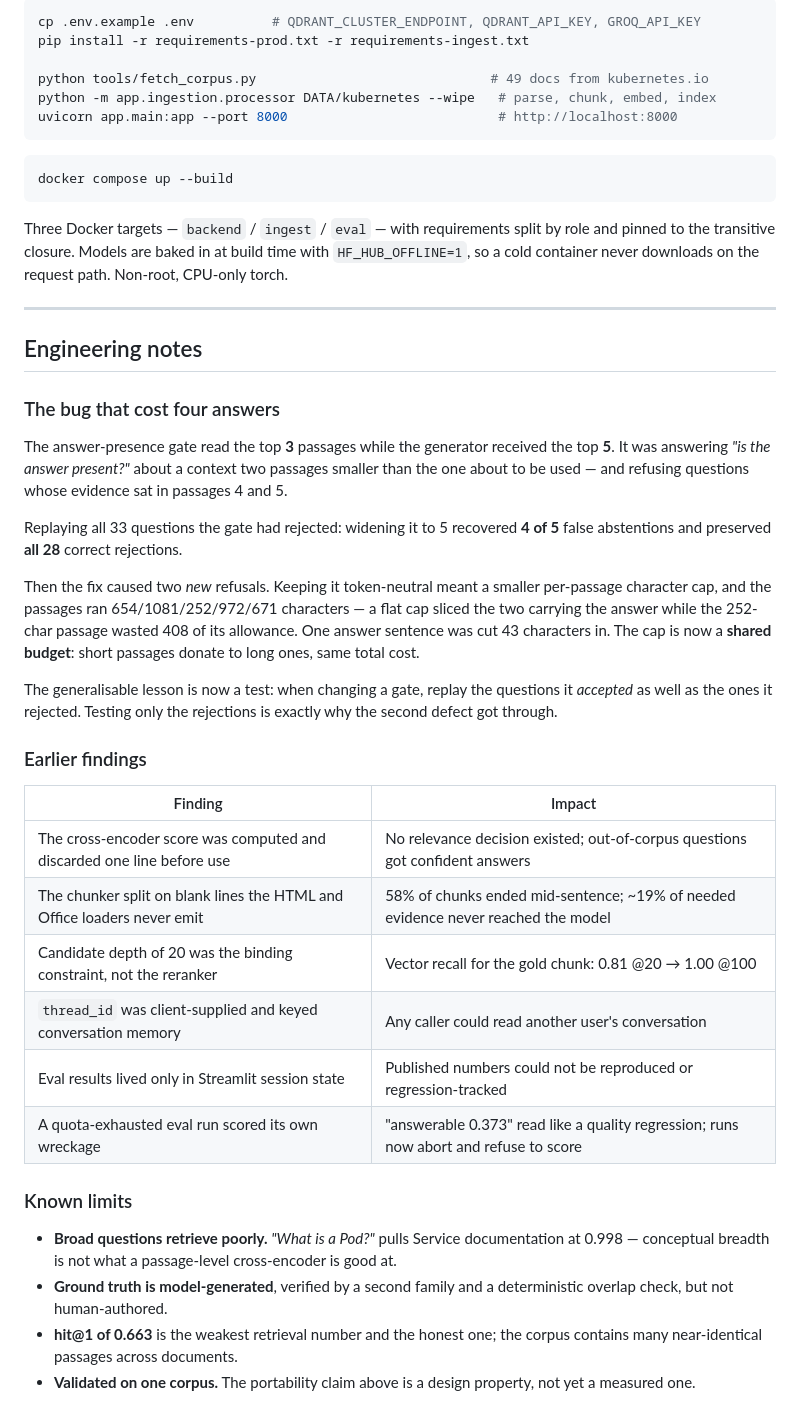
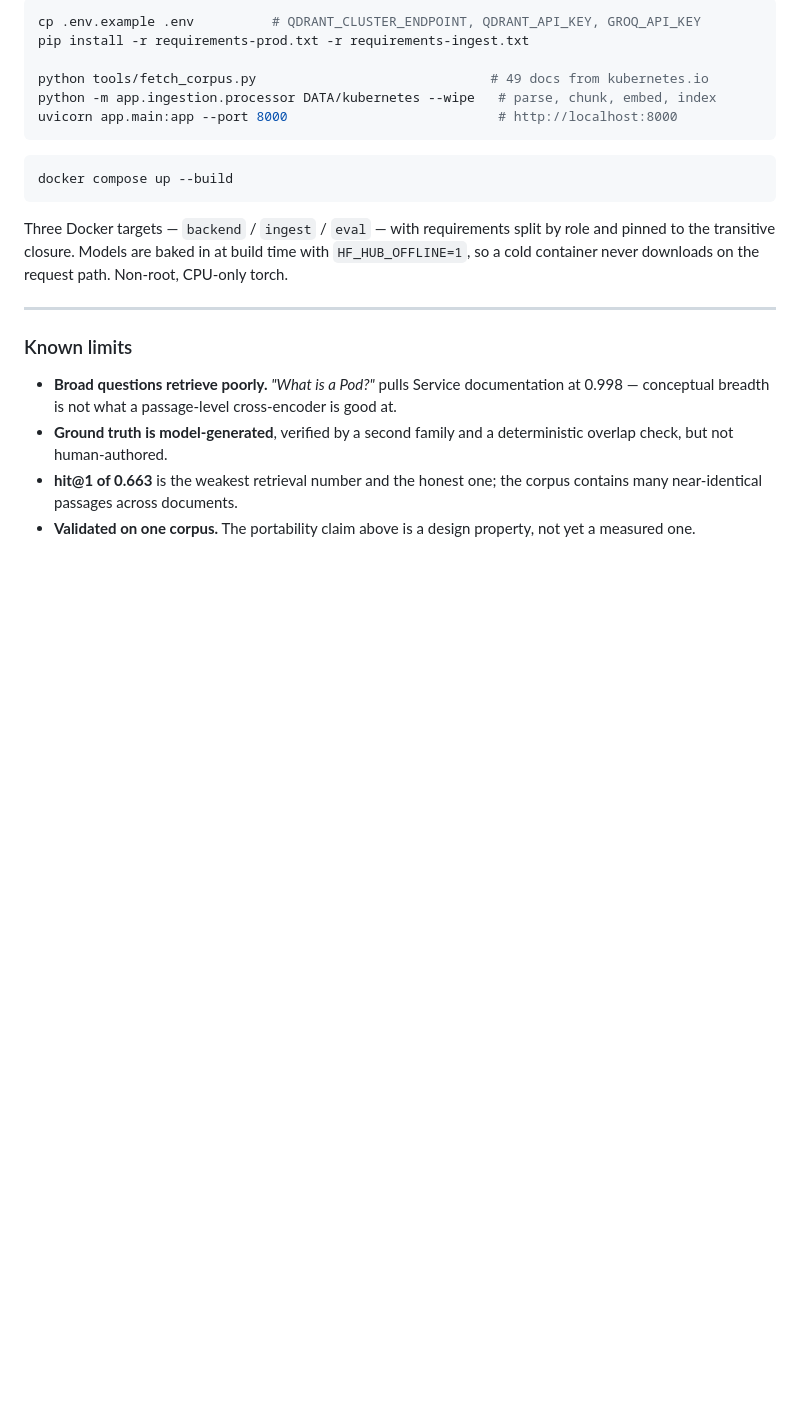
Before and after one commit to Arnav020/Sentinel-RAG, a Markdown page: README.md, the part around the change. Drawn GitHub-style; blank space fills up the shorter version.

```diff
--- a/README.md
+++ b/README.md
@@ -316,39 +316,6 @@ Non-root, CPU-only torch.
 
 ---
 
-## Engineering notes
-
-### The bug that cost four answers
-
-The answer-presence gate read the top **3** passages while the generator received
-the top **5**. It was answering *"is the answer present?"* about a context two
-passages smaller than the one about to be used — and refusing questions whose
-evidence sat in passages 4 and 5.
-
-Replaying all 33 questions the gate had rejected: widening it to 5 recovered
-**4 of 5** false abstentions and preserved **all 28** correct rejections.
-
-Then the fix caused two *new* refusals. Keeping it token-neutral meant a smaller
-per-passage character cap, and the passages ran 654/1081/252/972/671 characters —
-a flat cap sliced the two carrying the answer while the 252-char passage wasted
-408 of its allowance. One answer sentence was cut 43 characters in. The cap is
-now a **shared budget**: short passages donate to long ones, same total cost.
-
-The generalisable lesson is now a test: when changing a gate, replay the
-questions it *accepted* as well as the ones it rejected. Testing only the
-rejections is exactly why the second defect got through.
-
-### Earlier findings
-
-| Finding | Impact |
-|---|---|
-| The cross-encoder score was computed and discarded one line before use | No relevance decision existed; out-of-corpus questions got confident answers |
-| The chunker split on blank lines the HTML and Office loaders never emit | 58% of chunks ended mid-sentence; ~19% of needed evidence never reached the model |
-| Candidate depth of 20 was the binding constraint, not the reranker | Vector recall for the gold chunk: 0.81 @20 → 1.00 @100 |
-| `thread_id` was client-supplied and keyed conversation memory | Any caller could read another user's conversation |
-| Eval results lived only in Streamlit session state | Published numbers could not be reproduced or regression-tracked |
-| A quota-exhausted eval run scored its own wreckage | "answerable 0.373" read like a quality regression; runs now abort and refuse to score |
-
 ### Known limits
 
 - **Broad questions retrieve poorly.** *"What is a Pod?"* pulls Service
```
